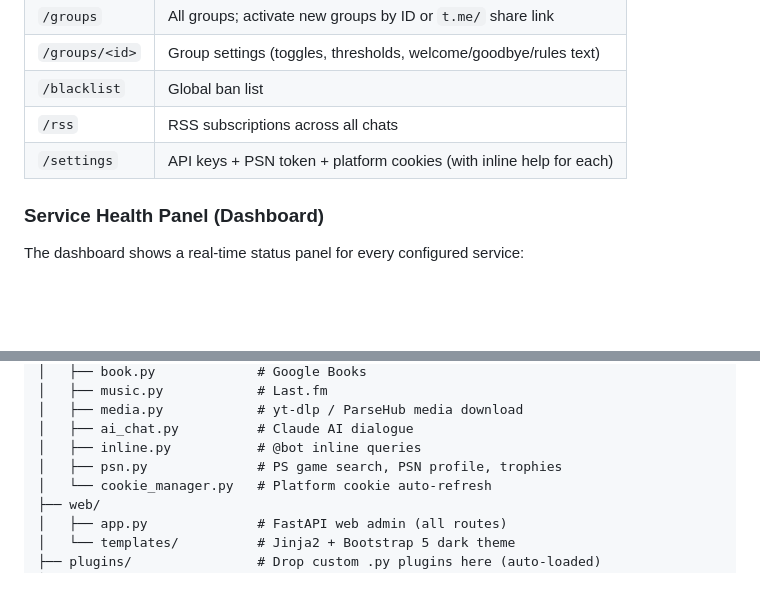
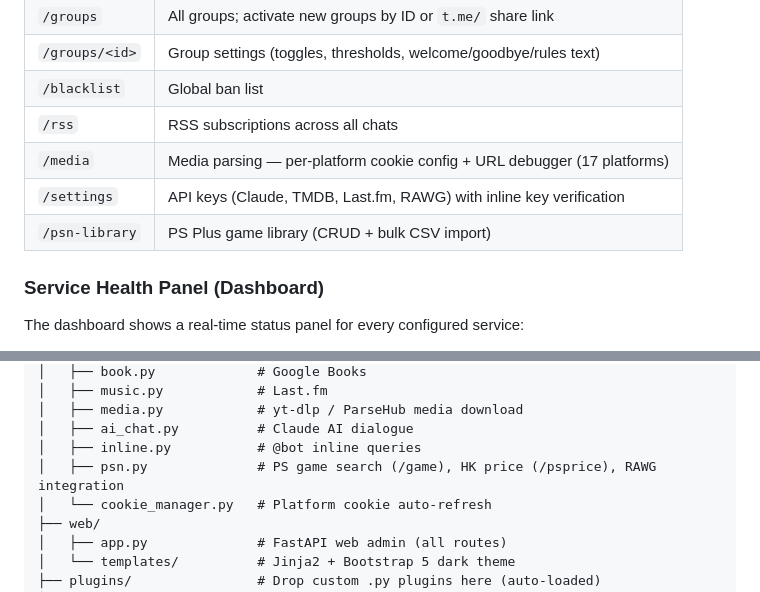
Before and after one commit to folooox/ponygram, a Markdown page: README.md, 2 parts joined by grey strips. Drawn GitHub-style; blank space fills up the shorter version.

Commit message:
docs: update README web admin pages table and psn.py description
https://claude.ai/code/session_01XWGVjBU4MASUAHtPS5x3PY

```diff
--- a/README.md
+++ b/README.md
@@ -220,7 +220,9 @@ WEB_PORT=8080
 | `/groups/<id>` | Group settings (toggles, thresholds, welcome/goodbye/rules text) |
 | `/blacklist` | Global ban list |
 | `/rss` | RSS subscriptions across all chats |
-| `/settings` | API keys + PSN token + platform cookies (with inline help for each) |
+| `/media` | Media parsing — per-platform cookie config + URL debugger (17 platforms) |
+| `/settings` | API keys (Claude, TMDB, Last.fm, RAWG) with inline key verification |
+| `/psn-library` | PS Plus game library (CRUD + bulk CSV import) |
 
 ### Service Health Panel (Dashboard)
 
@@ -271,7 +273,7 @@ ponygram/
 │   ├── media.py            # yt-dlp / ParseHub media download
 │   ├── ai_chat.py          # Claude AI dialogue
 │   ├── inline.py           # @bot inline queries
-│   ├── psn.py              # PS game search, PSN profile, trophies
+│   ├── psn.py              # PS game search (/game), HK price (/psprice), RAWG integration
 │   └── cookie_manager.py   # Platform cookie auto-refresh
 ├── web/
 │   ├── app.py              # FastAPI web admin (all routes)
```
